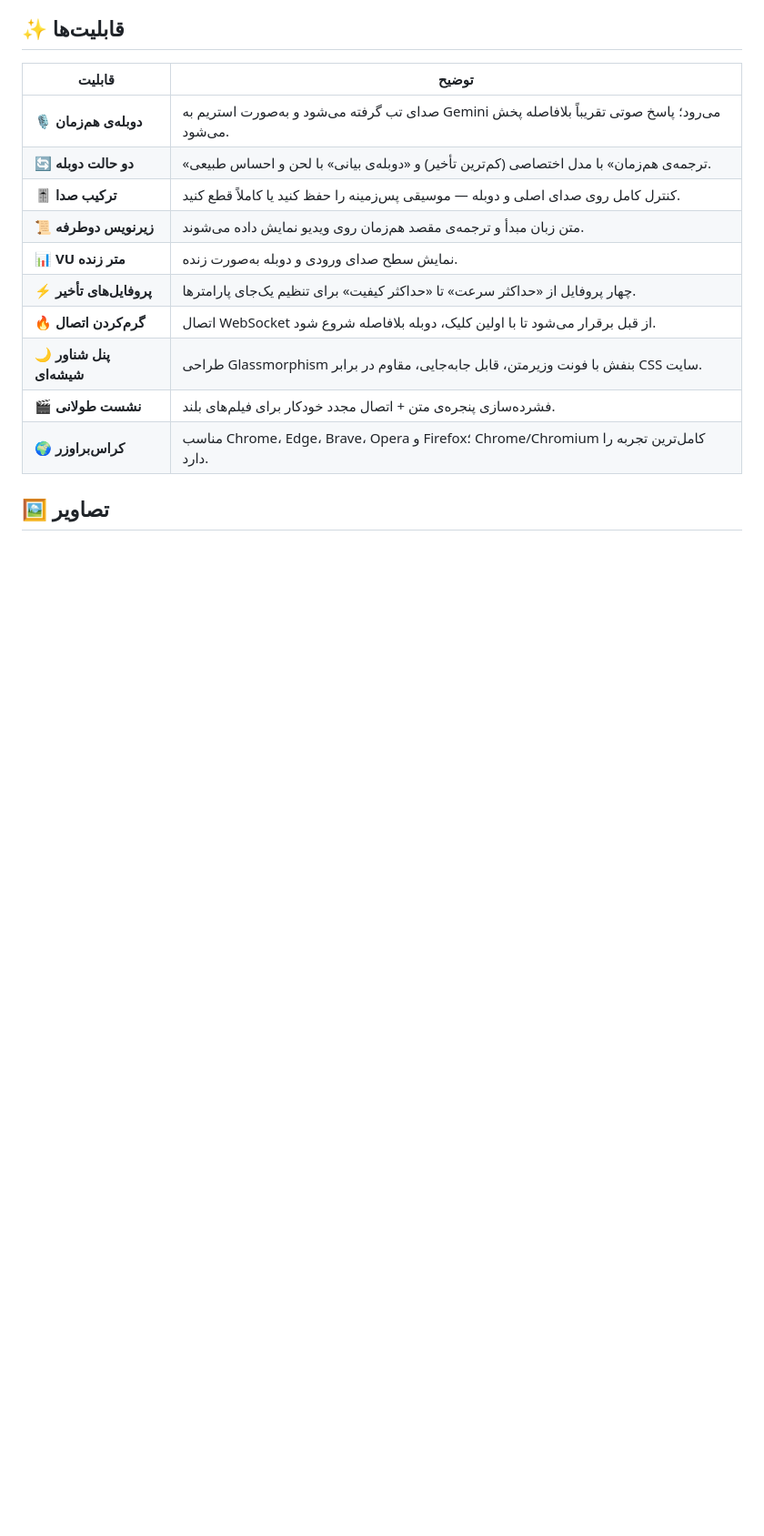
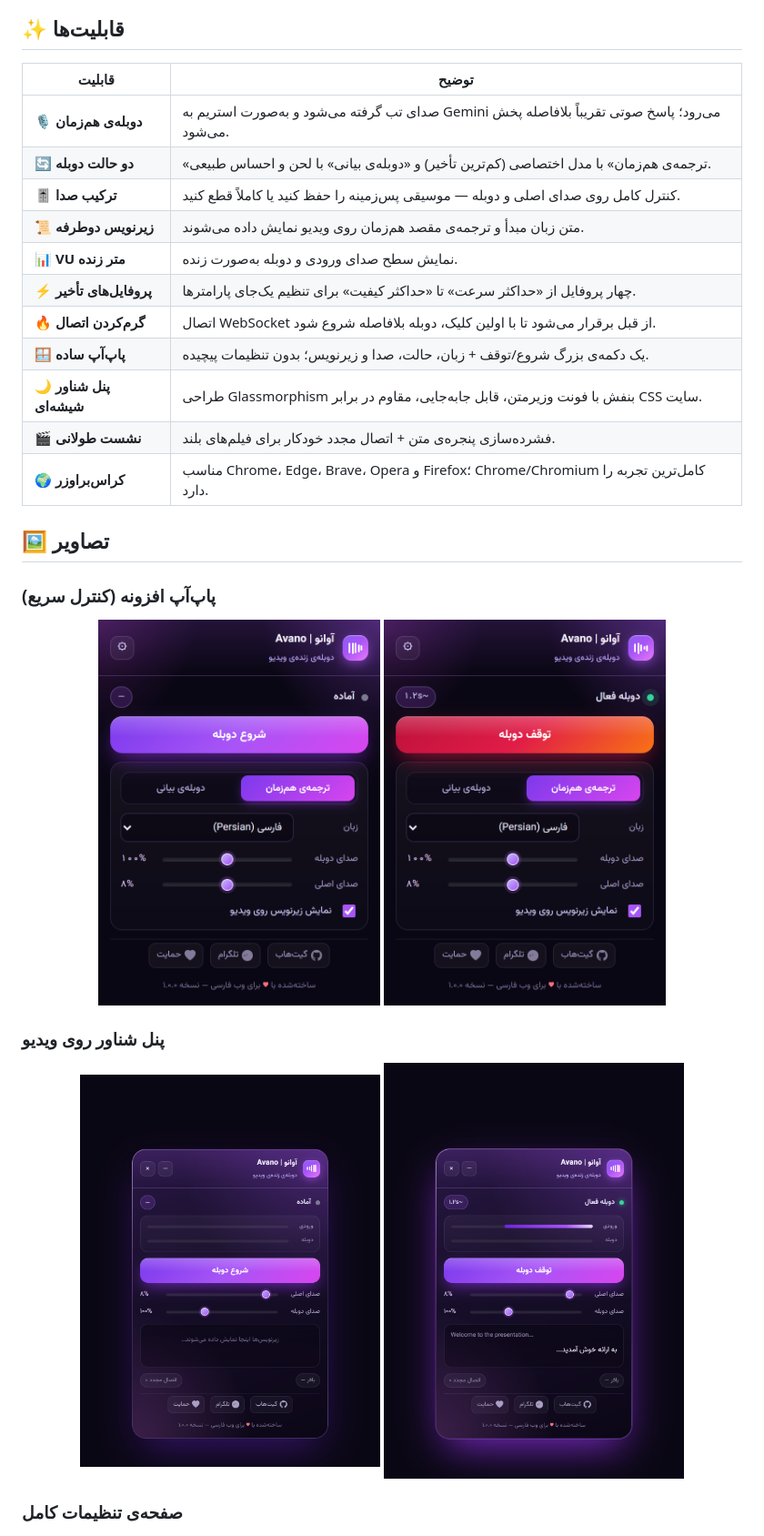
Before and after one commit to ArmanAZ44/Avano, a Markdown page: README.md, the part around one of its changes. Shown at 91% size. Rendered like a GitHub page; pictures changed too: docs/img/popup-idle.png (added), docs/img/popup-live.png (added); blank space fills up the shorter version.

```diff
--- a/README.md
+++ b/README.md
@@ -50,11 +50,28 @@
 | **📊 VU متر زنده** | نمایش سطح صدای ورودی و دوبله به‌صورت زنده. |
 | **⚡ پروفایل‌های تأخیر** | چهار پروفایل از «حداکثر سرعت» تا «حداکثر کیفیت» برای تنظیم یک‌جای پارامترها. |
 | **🔥 گرم‌کردن اتصال** | اتصال WebSocket از قبل برقرار می‌شود تا با اولین کلیک، دوبله بلافاصله شروع شود. |
+| **🪟 پاپ‌آپ ساده** | یک دکمه‌ی بزرگ شروع/توقف + زبان، حالت، صدا و زیرنویس؛ بدون تنظیمات پیچیده. |
 | **🌙 پنل شناور شیشه‌ای** | طراحی Glassmorphism بنفش با فونت وزیرمتن، قابل جابه‌جایی، مقاوم در برابر CSS سایت. |
 | **🎬 نشست طولانی** | فشرده‌سازی پنجره‌ی متن + اتصال مجدد خودکار برای فیلم‌های بلند. |
 | **🌍 کراس‌براوزر** | مناسب Chrome، Edge، Brave، Opera و Firefox؛ Chrome/Chromium کامل‌ترین تجربه را دارد. |
 
 ## 🖼️ تصاویر
+
+### پاپ‌آپ افزونه (کنترل سریع)
+
+<p align="center">
+  <img src="docs/img/popup-idle.png" alt="پاپ‌آپ در حالت آماده" width="310">
+  <img src="docs/img/popup-live.png" alt="پاپ‌آپ در حالت دوبله‌ی فعال" width="310">
+</p>
+
+### پنل شناور روی ویدیو
+
+<p align="center">
+  <img src="docs/img/panel-idle.png" alt="پنل شناور" width="330">
+  <img src="docs/img/panel-live.png" alt="پنل شناور در حالت فعال" width="330">
+</p>
+
+### صفحه‌ی تنظیمات کامل
 
 <p align="center">
   <img src="docs/img/options.png" alt="صفحه تنظیمات" width="700">
```
Also changed, not shown: other parts of README.md (+14 -4 lines), 6 other files.
